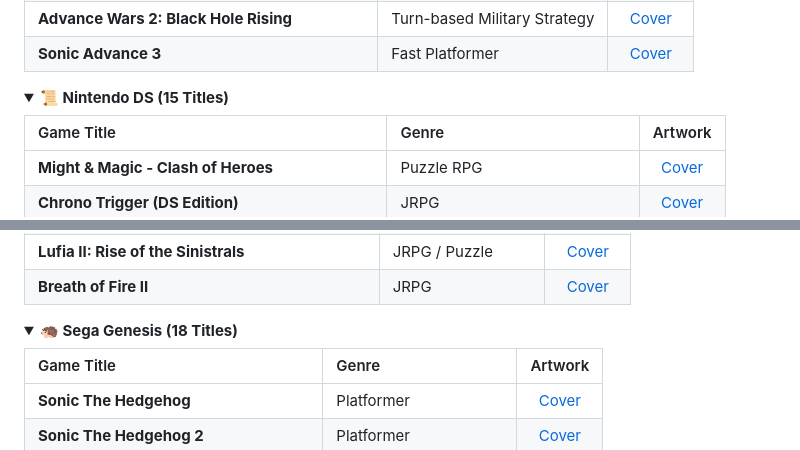
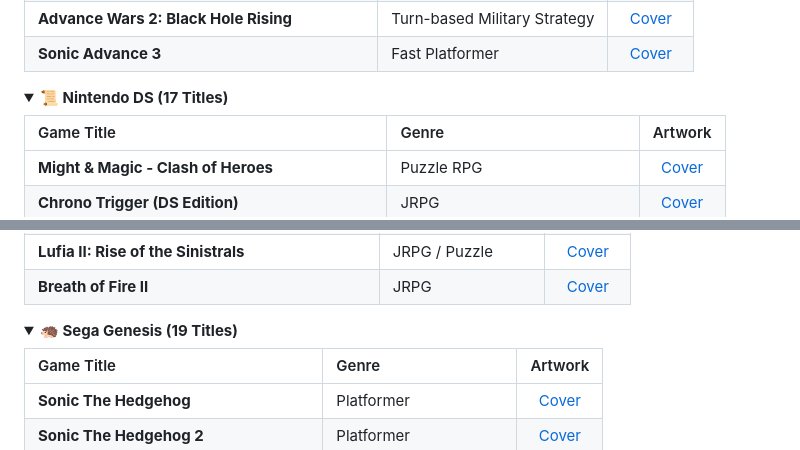
Before and after one commit to LIN4CRE/retro-arcade-vault, a Markdown page: README.md, 2 parts joined by grey strips. Rendered like a GitHub page; folded sections open.

```diff
--- a/README.md
+++ b/README.md
@@ -140,7 +155,7 @@ Click the **🕹️ CONTROLS** button on the top bar at any time to inspect mapp
 </details>
 
 <details>
-<summary><b>📜 Nintendo DS (15 Titles)</b></summary>
+<summary><b>📜 Nintendo DS (17 Titles)</b></summary>
 
 | Game Title | Genre | Artwork |
 | :--- | :--- | :---: |
@@ -185,7 +200,7 @@ Click the **🕹️ CONTROLS** button on the top bar at any time to inspect mapp
 </details>
 
 <details>
-<summary><b>🦔 Sega Genesis (18 Titles)</b></summary>
+<summary><b>🦔 Sega Genesis (19 Titles)</b></summary>
 
 | Game Title | Genre | Artwork |
 | :--- | :--- | :---: |
```
Also changed, not shown: other parts of README.md (+19 -4 lines).
